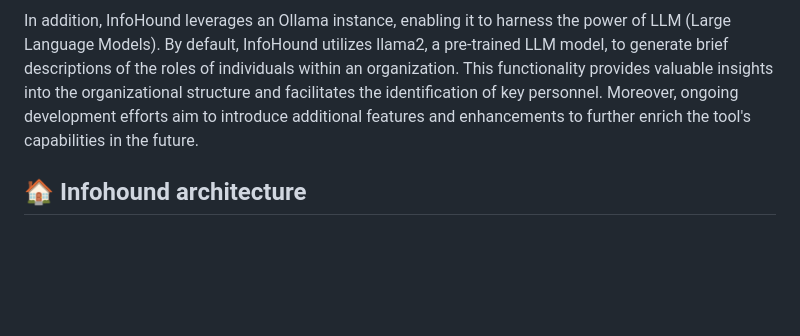
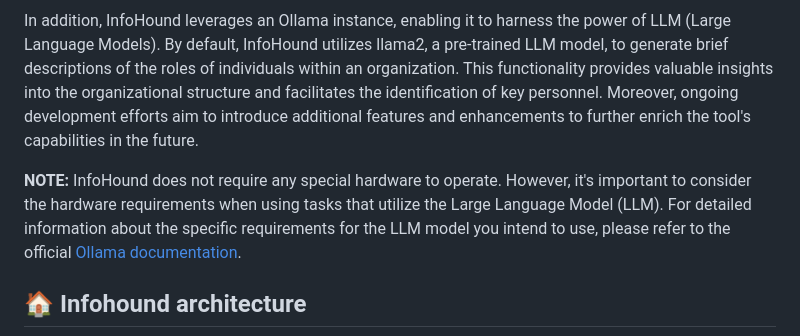
Before and after one commit to Fundacio-i2CAT/InfoHound, a Markdown page: README.md, the part around the change. Drawn GitHub-style; blank space fills up the shorter version.

```diff
--- a/README.md
+++ b/README.md
@@ -2,6 +2,8 @@
 During the reconnaissance phase, an attacker searches for any information about his target to create a profile that will later help him to identify possible ways to get in an organization. InfoHound performs passive analysis techniques (which do not interact directly with the target) using OSINT to extract a large amount of data given a web domain name. This tool will retrieve emails, people, files, subdomains, usernames and urls that will be later analyzed to extract even more valuable information.
 
 In addition, InfoHound leverages an Ollama instance, enabling it to harness the power of LLM (Large Language Models). By default, InfoHound utilizes llama2, a pre-trained LLM model, to generate brief descriptions of the roles of individuals within an organization. This functionality provides valuable insights into the organizational structure and facilitates the identification of key personnel. Moreover, ongoing development efforts aim to introduce additional features and enhancements to further enrich the tool's capabilities in the future.
+
+**NOTE:** InfoHound does not require any special hardware to operate. However, it's important to consider the hardware requirements when using tasks that utilize the Large Language Model (LLM). For detailed information about the specific requirements for the LLM model you intend to use, please refer to the official [Ollama documentation](https://ollama.ai/library).
 
 ## :house: Infohound architecture
 <p align="center"><img src="https://github.com/Fundacio-i2CAT/InfoHound/blob/main/new_infohound_diagram.jpg" alt="Infohound diagram" ></p>
```
